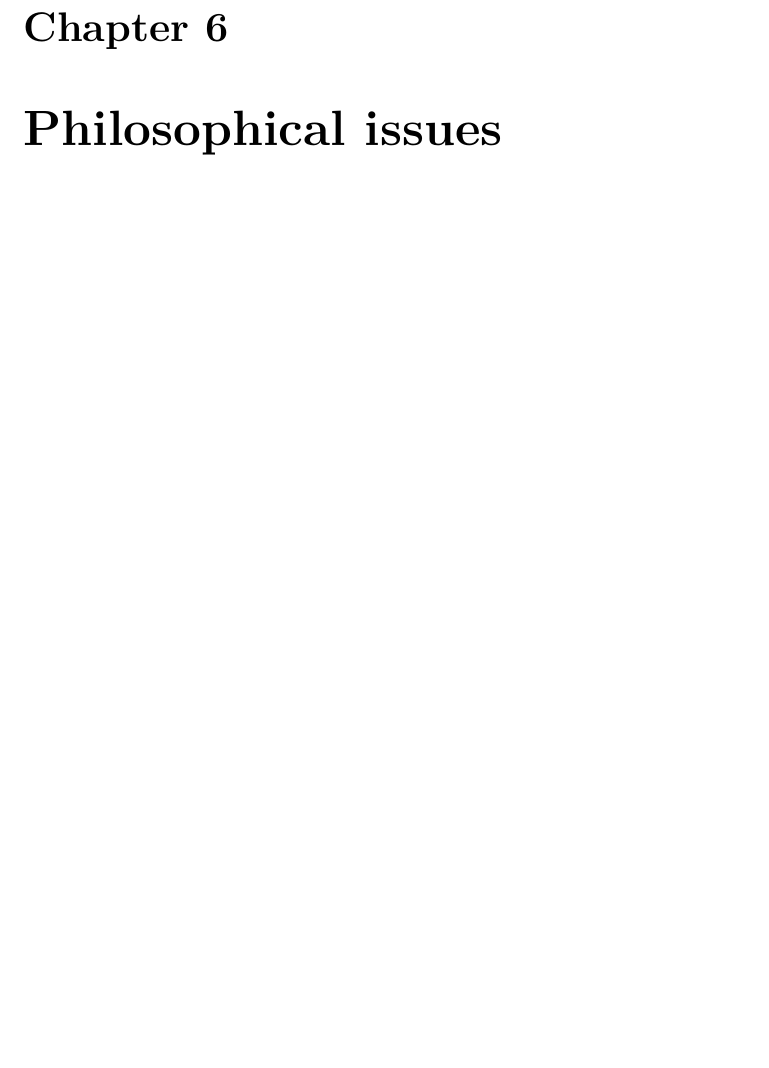
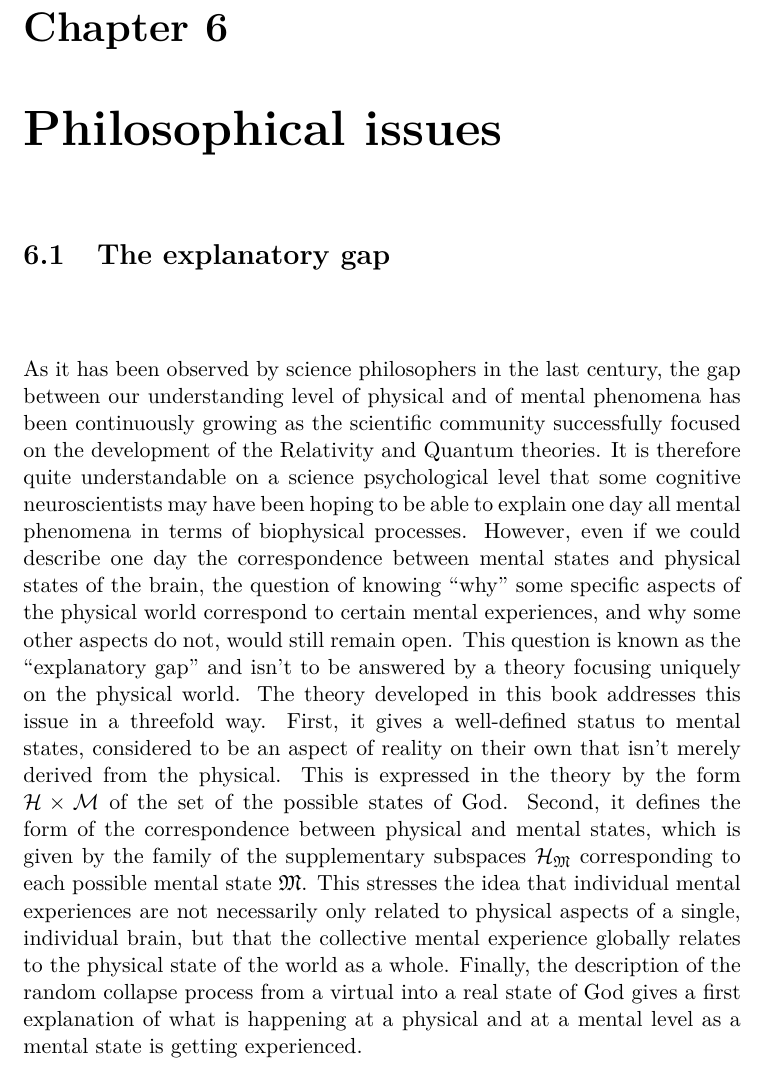
Before and after one commit to quantum-ethics/quantum-ethics, a LaTeX thesis (Quantum Field Theory.tex): part of page 40 of 70 before the commit and part of page 40 of 71 after it, cut so that both start at the same text, the shorter picture padded with empty space. Compiled offline with pdfLaTeX.

Commit message:
Added section "The explanatory gap"
Change-Id: I26b290c3866a814aab62dc2e541ca3e5e15a4061

```diff
--- a/Quantum Field Theory.tex
+++ b/Quantum Field Theory.tex
@@ -933,7 +933,9 @@ The states of God, taking the general form $(\ket \Psi, \cms)$, are said to be `
 \chapter{Philosophical issues}
 \label{Philosophical issues}
 
-%\section{The explanatory gap}
+\section{The explanatory gap}
+
+As it has been observed by science philosophers in the last century, the gap between our understanding level of physical and of mental phenomena has been continuously growing as the scientific community successfully focused on the development of the Relativity and Quantum theories. It is therefore quite understandable on a science psychological level that some cognitive neuroscientists may have been hoping to be able to explain one day all mental phenomena in terms of biophysical processes. However, even if we could describe one day the correspondence between mental states and physical states of the brain, the question of knowing ``why'' some specific aspects of the physical world correspond to certain mental experiences, and why some other aspects do not, would still remain open. This question is known as the ``explanatory gap'' and isn't to be answered by a theory focusing uniquely on the physical world. The theory developed in this book addresses this issue in a threefold way. First, it gives a well-defined status to mental states, considered to be an aspect of reality on their own that isn't merely derived from the physical. This is expressed in the theory by the form  $\H \times \CMS$ of the set of the possible states of God. Second, it defines the form of the correspondence between physical and mental states, which is given by the family of the supplementary subspaces $\H_\cms$ corresponding to each possible mental state $\cms$. This stresses the idea that individual mental experiences are not necessarily only related to physical aspects of a single, individual brain, but that the collective mental experience globally relates to the physical state of the world as a whole. Finally, the description of the random collapse process from a virtual into a real state of God gives a first explanation of what is happening at a physical and at a mental level as a mental state is getting experienced.
 
 \section{Skepticism}
 
```
